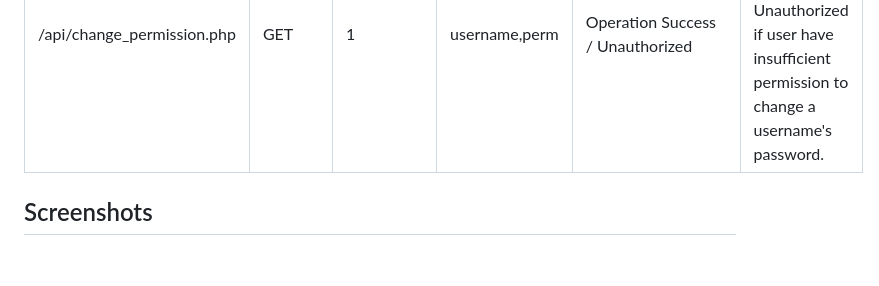
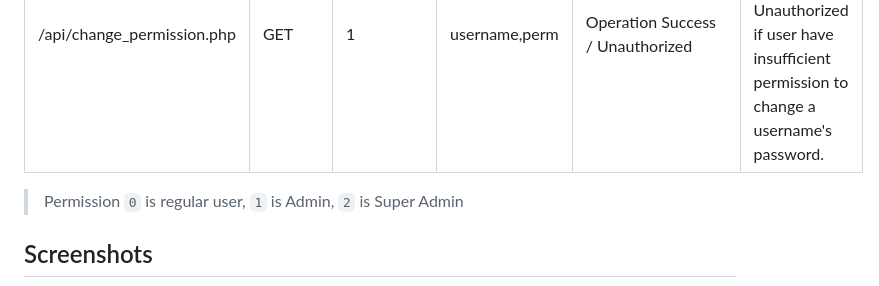
Before and after one commit to CS180-spring/cs180-21-gohighlander, a Markdown page: README.md, the part around the change. GitHub-like rendering; blank space fills up the shorter version.

```diff
--- a/README.md
+++ b/README.md
@@ -61,6 +61,7 @@ Features:
 | /api/change_password.php  | GET  | 1 | username, password  | Operation Success / Unauthorized  | Changes a user's password. Returns Unauthorized if user does not have 1+ permission or insufficient permission to change a username's password. |
 | /api/change_permission.php  | GET  | 1 | username,perm  | Operation Success / Unauthorized | Changes a user's permission. Returns Unauthorized if user have insufficient permission to change a username's password.   |
 
+> Permission `0` is regular user, `1` is Admin, `2` is Super Admin
  ## Screenshots
  ![Screenshots](https://raw.githubusercontent.com/CS180-spring/cs180-21-gohighlander/main/screenshots/cs180.jpg)
  ## Installation/Usage
```
